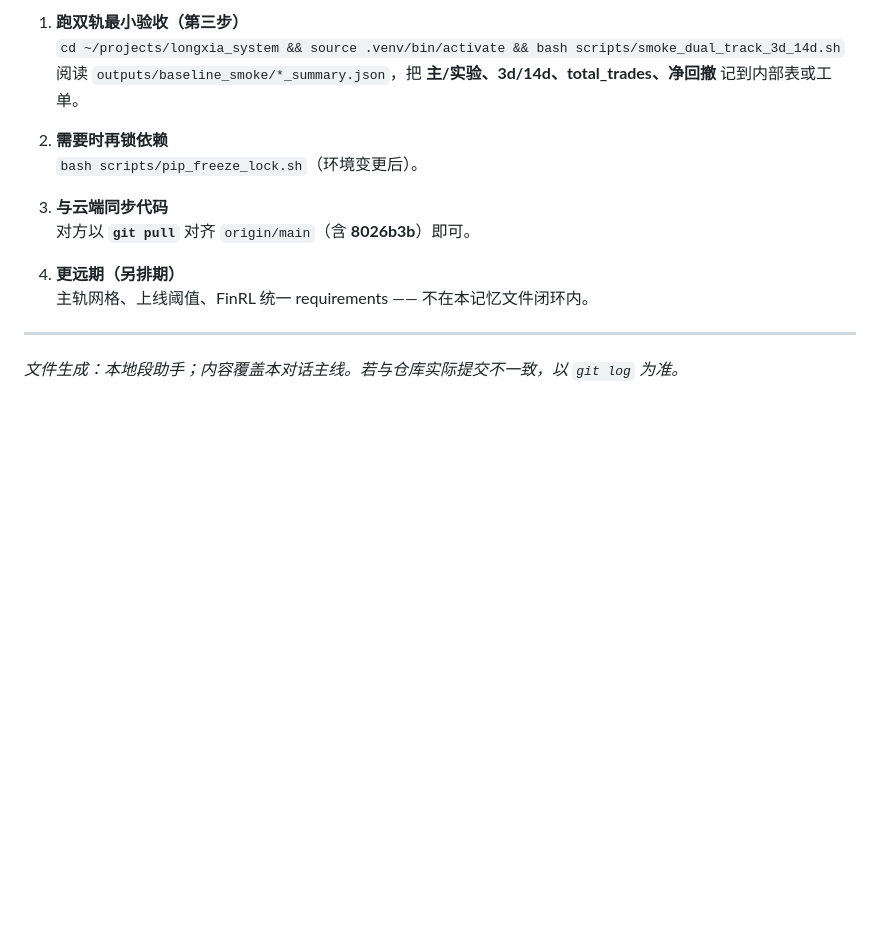
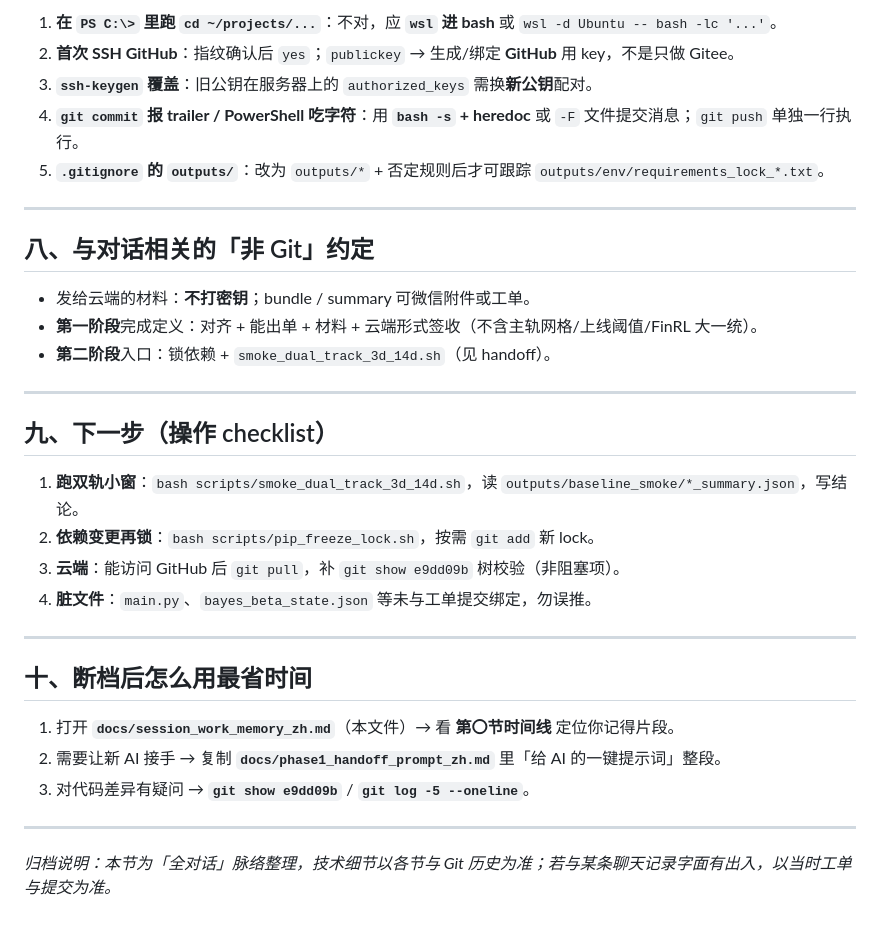
Before and after one commit to shop1189/lianghuaxitong, a Markdown page: docs/session_work_memory_zh.md, the part around one of its changes. Rendered like a GitHub page; blank space fills up the shorter version.

```diff
--- a/docs/session_work_memory_zh.md
+++ b/docs/session_work_memory_zh.md
@@ -79,17 +125,35 @@
 
-1. **跑双轨最小验收（第三步）**
-   `cd ~/projects/longxia_system && source .venv/bin/activate && bash scripts/smoke_dual_track_3d_14d.sh`
-   阅读 `outputs/baseline_smoke/*_summary.json`，把 **主/实验、3d/14d、total_trades、净回撤** 记到内部表或工单。
-
-2. **需要时再锁依赖**
-   `bash scripts/pip_freeze_lock.sh`（环境变更后）。
-
-3. **与云端同步代码**
-   对方以 **`git pull`** 对齐 `origin/main`（含 **8026b3b**）即可。
-
-4. **更远期（另排期）**
-   主轨网格、上线阈值、FinRL 统一 requirements —— 不在本记忆文件闭环内。
+1. **在 `PS C:\>` 里跑 `cd ~/projects/...`**：不对，应 **`wsl` 进 bash** 或 `wsl -d Ubuntu -- bash -lc '...'`。
+2. **首次 SSH GitHub**：指纹确认后 `yes`；`publickey` → 生成/绑定 **GitHub** 用 key，不是只做 Gitee。
+3. **`ssh-keygen` 覆盖**：旧公钥在服务器上的 `authorized_keys` 需换**新公钥**配对。
+4. **`git commit` 报 trailer / PowerShell 吃字符**：用 **`bash -s` + heredoc** 或 `-F` 文件提交消息；`git push` 单独一行执行。
+5. **`.gitignore` 的 `outputs/`**：改为 `outputs/*` + 否定规则后才可跟踪 `outputs/env/requirements_lock_*.txt`。
 
 ---
 
-*文件生成：本地段助手；内容覆盖本对话主线。若与仓库实际提交不一致，以 `git log` 为准。*
+## 八、与对话相关的「非 Git」约定
+
+- 发给云端的材料：**不打密钥**；bundle / summary 可微信附件或工单。
+- **第一阶段**完成定义：对齐 + 能出单 + 材料 + 云端形式签收（不含主轨网格/上线阈值/FinRL 大一统）。
+- **第二阶段**入口：锁依赖 + `smoke_dual_track_3d_14d.sh`（见 handoff）。
+
+---
+
+## 九、下一步（操作 checklist）
+
+1. **跑双轨小窗**：`bash scripts/smoke_dual_track_3d_14d.sh`，读 `outputs/baseline_smoke/*_summary.json`，写结论。
+2. **依赖变更再锁**：`bash scripts/pip_freeze_lock.sh`，按需 `git add` 新 lock。
+3. **云端**：能访问 GitHub 后 `git pull`，补 `git show e9dd09b` 树校验（非阻塞项）。
+4. **脏文件**：`main.py`、`bayes_beta_state.json` 等未与工单提交绑定，勿误推。
+
+---
+
+## 十、断档后怎么用最省时间
+
+1. 打开 **`docs/session_work_memory_zh.md`**（本文件）→ 看 **第〇节时间线** 定位你记得片段。
+2. 需要让新 AI 接手 → 复制 **`docs/phase1_handoff_prompt_zh.md`** 里「给 AI 的一键提示词」整段。
+3. 对代码差异有疑问 → **`git show e9dd09b`** / **`git log -5 --oneline`**。
+
+---
+
+*归档说明：本节为「全对话」脉络整理，技术细节以各节与 Git 历史为准；若与某条聊天记录字面有出入，以当时工单与提交为准。*
```
Also changed, not shown: other parts of docs/session_work_memory_zh.md (+91 -45 lines).
